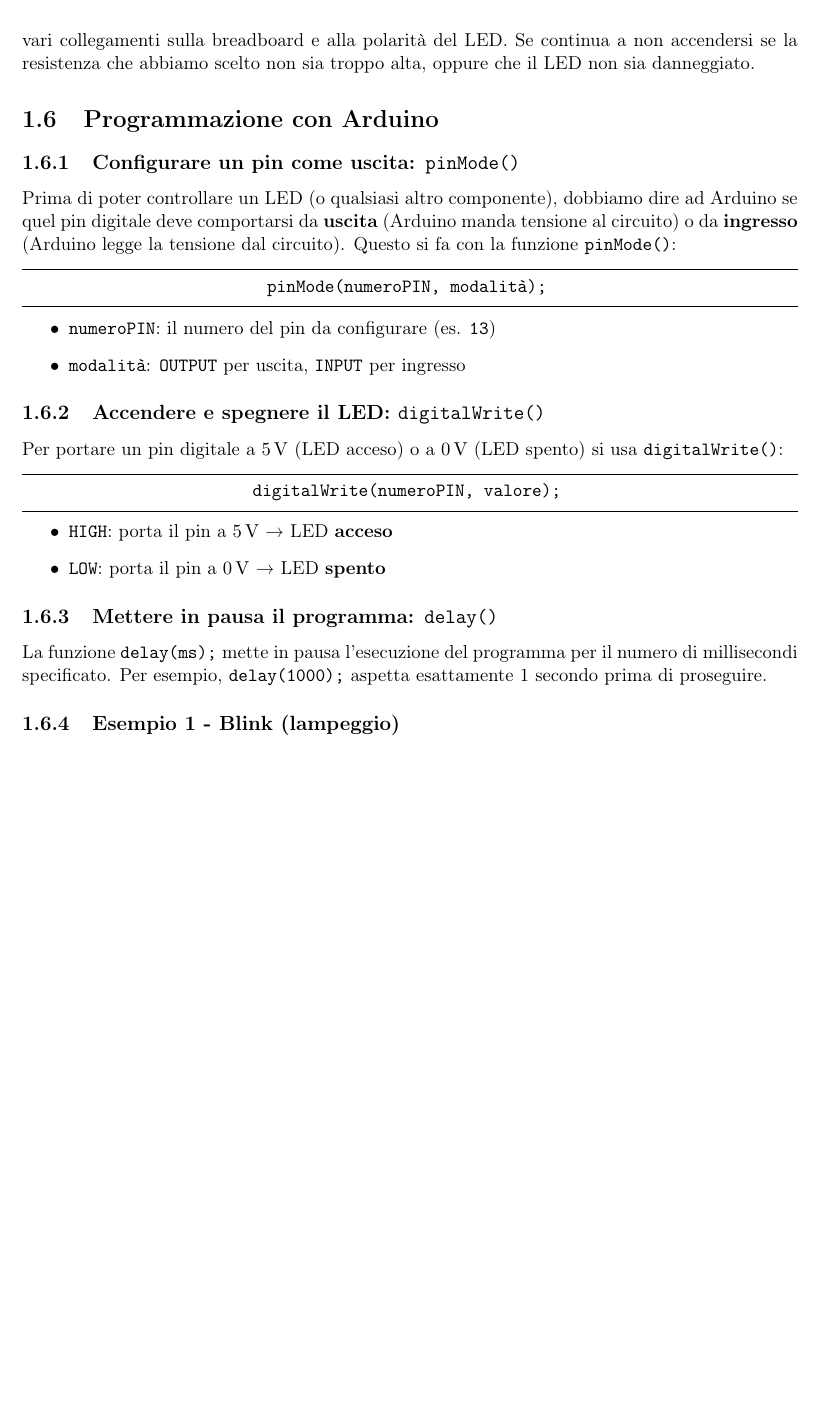
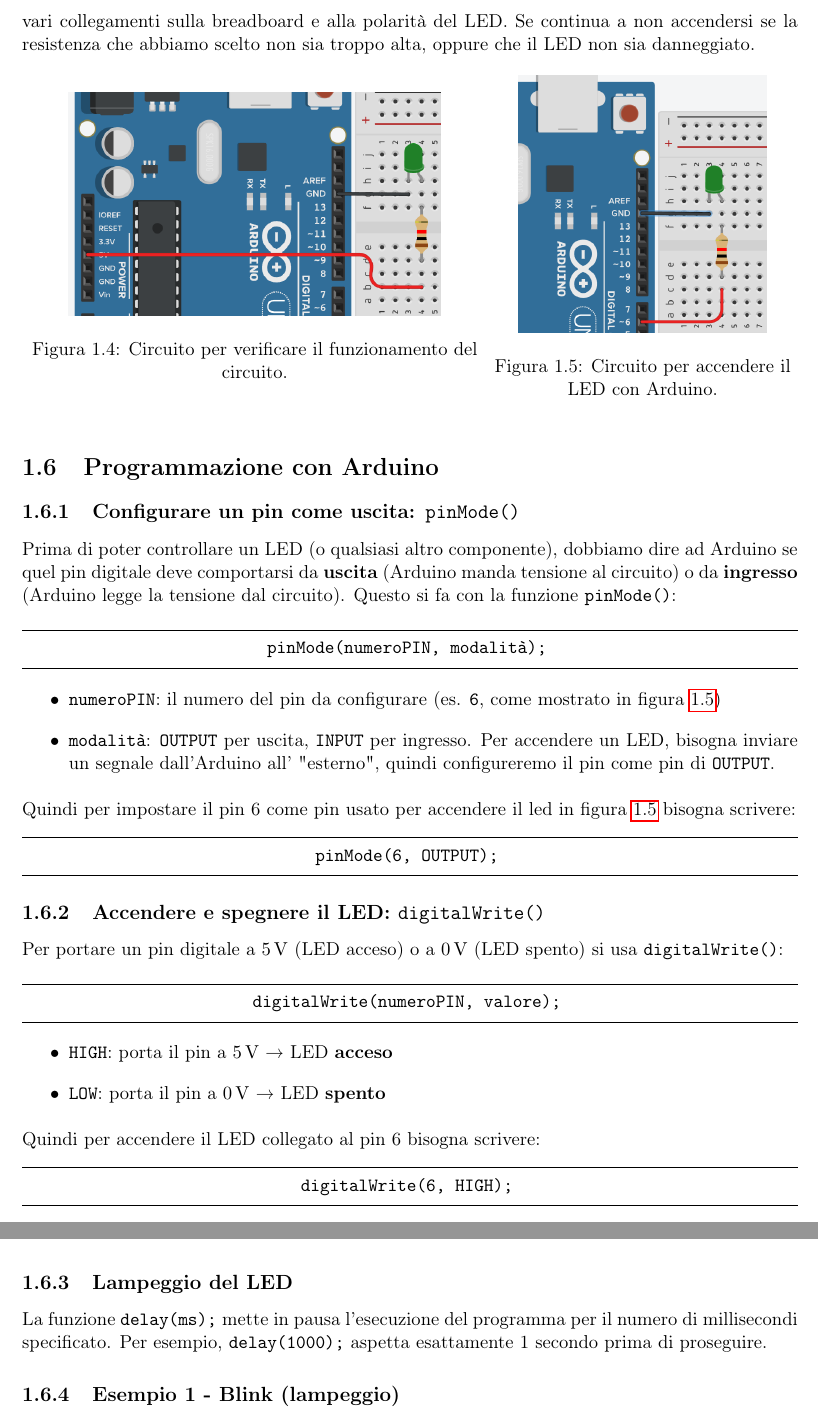
Before and after one commit to Beernardis/Dispense_Elettronica, a LaTeX book (Arduino/main.tex, which reads Arduino/LED.tex): part of page 10 of 19 before the commit and two parts of pages 10 and 11 of 21 after it, the two joined at a grey line, cut so that both start at the same text, the shorter picture padded with empty space. Compiled offline with pdfLaTeX.

Commit message:
Add LED circuit images and examples
Insert two new circuit images and a side-by-side figure into Arduino/LED.tex to illustrate a 5V test circuit and an Arduino-driven LED circuit. Update explanatory text to reference the new figures, use pin 6 in the examples, and add explicit pinMode and digitalWrite snippets for clarity. Add a "Lampeggio del LED" subsection and small formatting fixes (line break, captions, labels). Also add the image files img/Circuito_Led_5V.png and img/Circuito_LED_Arduino.png.

```diff
--- a/Arduino/LED.tex
+++ b/Arduino/LED.tex
@@ -256,7 +258,22 @@
 
 Se il circuito viene fatto utilizzando come generatore di tensione una scheda Arduino, è sempre meglio aumentare il valore di resistenza  $\SIrange{220}{330}{\ohm}$, in maniera da non stressare troppo i pin digitali di Arduino. Per verificare se il circuito è fatto correttamente, basta collegare il jumper che abbiamo precedentemente collegato alla boccola positiva dell'alimentatore al pin \texttt{+5\,V} e collegare il jumper che abbiamo precedentemente collegato alla boccola negativa dell'alimentatore al pin \texttt{GND} di Arduino. Se tutto è stato fatto correttamente, il LED si accenderà. Se il led non si accende allora bisogna controllare se il circuito è stato montato correttamente prestando attenzione ai vari collegamenti sulla breadboard e alla polarità del LED. Se continua a non accendersi se la resistenza che abbiamo scelto non sia troppo alta, oppure che il LED non sia danneggiato.
 
-
+\begin{figure}[h]
+    \centering
+    \begin{minipage}{0.6\textwidth}  % Larghezza della minipagina per l'immagine
+        \centering
+        \includegraphics[width=0.8\textwidth]{img/Circuito_Led_5V.png}
+        \caption{\centering Circuito per verificare il funzionamento del circuito.}
+        \label{fig:Circuito_LED_5V}
+    \end{minipage}%
+    \hfill
+    \begin{minipage}{0.4\textwidth}  % Larghezza della minipagina per l'immagine
+        \centering
+        \includegraphics[width=0.8\textwidth]{img/Circuito_Led_Arduino.png}
+        \caption{\centering Circuito per accendere il LED con Arduino.}
+        \label{fig:Circuito_LED_Arduino}
+    \end{minipage}%
+\end{figure}
 
 % ----------------------------------------------------------------
 \section{Programmazione con Arduino}
@@ -276,9 +293,18 @@
 \end{center}
 
 \begin{itemize}
-    \item \texttt{numeroPIN}: il numero del pin da configurare (es. \texttt{13})
-    \item \texttt{modalità}: \texttt{OUTPUT} per uscita, \texttt{INPUT} per ingresso
+    \item \texttt{numeroPIN}: il numero del pin da configurare (es. \texttt{6}, come mostrato in figura \ref{fig:Circuito_LED_Arduino})
+    \item \texttt{modalità}: \texttt{OUTPUT} per uscita, \texttt{INPUT} per ingresso. Per accendere un LED, bisogna inviare un segnale dall'Arduino all' "esterno", quindi configureremo il pin come pin di \texttt{OUTPUT}.
 \end{itemize}
+
+Quindi per impostare il pin 6 come pin usato per accendere il led in figura \ref{fig:Circuito_LED_Arduino} bisogna scrivere:
+\begin{center}
+    \hrule
+    \vspace{0.2cm}
+    \texttt{pinMode(6, OUTPUT);}
+    \vspace{0.2cm}
+    \hrule
+\end{center}
 
 \subsection{Accendere e spegnere il LED: \texttt{digitalWrite()}}
 
@@ -298,7 +324,17 @@
     \item \texttt{LOW}: porta il pin a \SI{0}{\volt} → LED \textbf{spento}
 \end{itemize}
 
-\subsection{Mettere in pausa il programma: \texttt{delay()}}
+Quindi per accendere il LED collegato al pin 6 bisogna scrivere:
+\begin{center}
+    \hrule
+    \vspace{0.2cm}
+    \texttt{digitalWrite(6, HIGH);}
+    \vspace{0.2cm}
+    \hrule
+\end{center}
+
+\subsection{Lampeggio del LED }
+
 
 La funzione \texttt{delay(ms);} mette in pausa l'esecuzione del programma per il
 numero di millisecondi specificato. Per esempio, \texttt{delay(1000);} aspetta
```
Also changed, not shown: Arduino/img/Circuito_LED_Arduino.png (added), Arduino/img/Circuito_Led_5V.png (added), Arduino/LED.tex (4 more changed lines).
